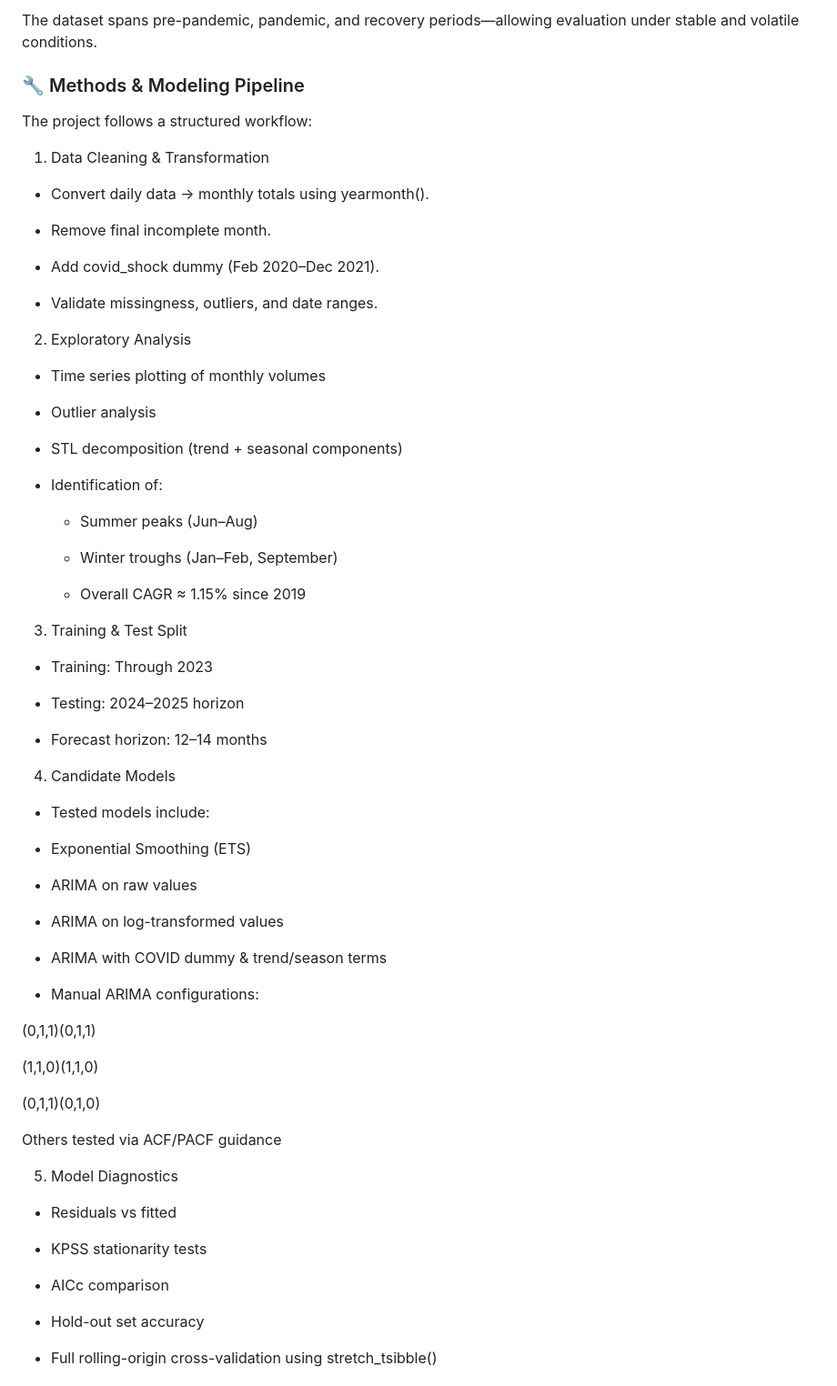
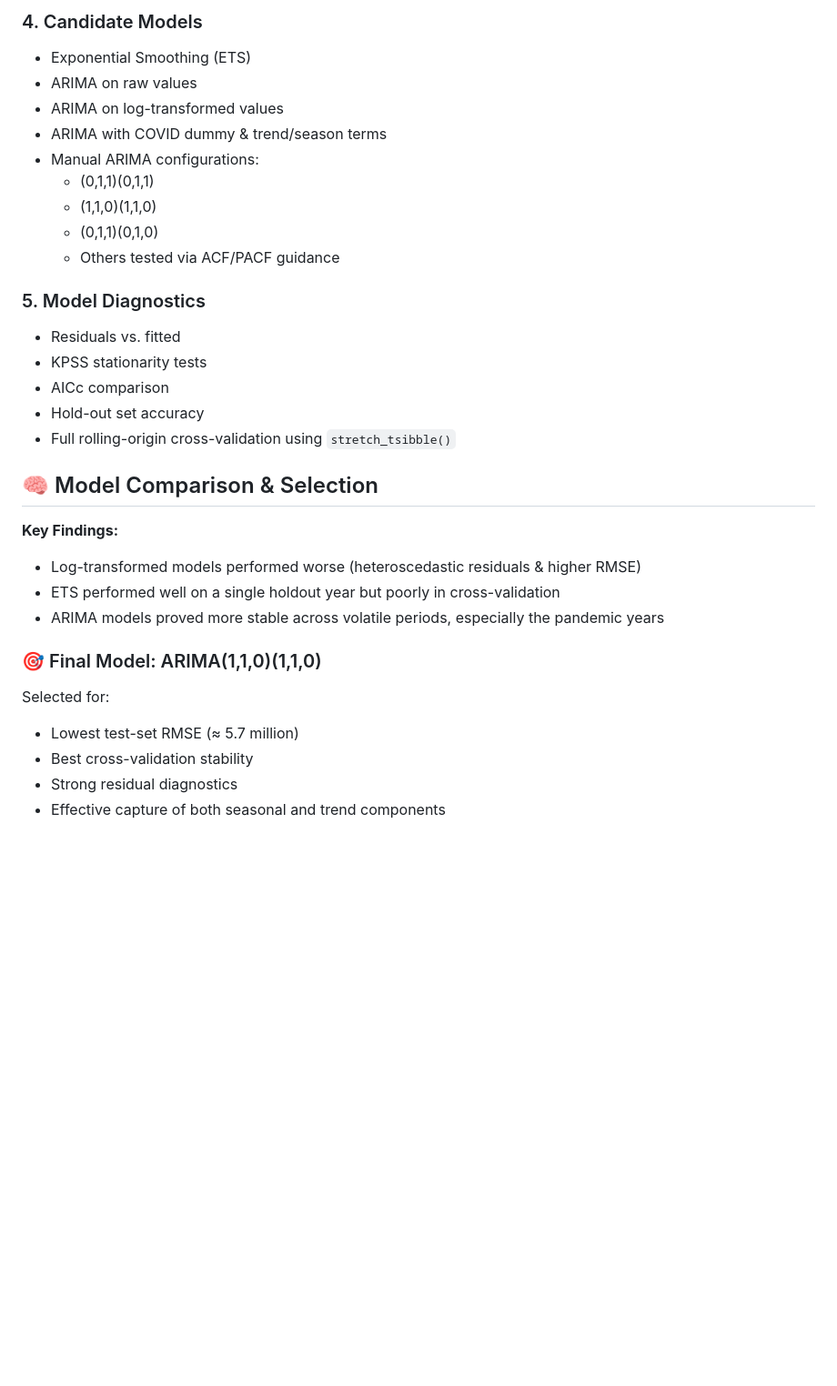
Before and after one commit to jsonavalos/TSA-Analysis, a Markdown page: README.md, the part around one of its changes. Shown at 91% size. Drawn GitHub-style; blank space fills up the shorter version.

```diff
--- a/README.md
+++ b/README.md
@@ -42,75 +60,34 @@ Key columns:
 
-The dataset spans pre-pandemic, pandemic, and recovery periods—allowing evaluation under stable and volatile conditions.
+### 4. Candidate Models
+- Exponential Smoothing (ETS)
+- ARIMA on raw values
+- ARIMA on log-transformed values
+- ARIMA with COVID dummy & trend/season terms
+- Manual ARIMA configurations:
+  - (0,1,1)(0,1,1)
+  - (1,1,0)(1,1,0)
+  - (0,1,1)(0,1,0)
+  - Others tested via ACF/PACF guidance
 
-### 🔧 Methods & Modeling Pipeline
+### 5. Model Diagnostics
+- Residuals vs. fitted
+- KPSS stationarity tests
+- AICc comparison
+- Hold-out set accuracy
+- Full rolling-origin cross-validation using `stretch_tsibble()`
 
-The project follows a structured workflow:
+## 🧠 Model Comparison & Selection
 
-1. Data Cleaning & Transformation
+**Key Findings:**
+- Log-transformed models performed worse (heteroscedastic residuals & higher RMSE)
+- ETS performed well on a single holdout year but poorly in cross-validation
+- ARIMA models proved more stable across volatile periods, especially the pandemic years
 
-* Convert daily data → monthly totals using yearmonth().
+### 🎯 Final Model: ARIMA(1,1,0)(1,1,0)
 
-* Remove final incomplete month.
+Selected for:
+- Lowest test-set RMSE (≈ 5.7 million)
+- Best cross-validation stability
+- Strong residual diagnostics
+- Effective capture of both seasonal and trend components
 
-* Add covid_shock dummy (Feb 2020–Dec 2021).
-
-* Validate missingness, outliers, and date ranges.
-
-2. Exploratory Analysis
-
-* Time series plotting of monthly volumes
-
-* Outlier analysis
-
-* STL decomposition (trend + seasonal components)
-
-* Identification of:
-
-  * Summer peaks (Jun–Aug)
-
-  *  Winter troughs (Jan–Feb, September)
-
-  * Overall CAGR ≈ 1.15% since 2019
-
-3. Training & Test Split
-
-* Training: Through 2023
-
-* Testing: 2024–2025 horizon
-
-* Forecast horizon: 12–14 months
-
-4. Candidate Models
-
-* Tested models include:
-
-* Exponential Smoothing (ETS)
-
-* ARIMA on raw values
-
-* ARIMA on log-transformed values
-
-* ARIMA with COVID dummy & trend/season terms
-
-* Manual ARIMA configurations:
-
-(0,1,1)(0,1,1)
-
-(1,1,0)(1,1,0)
-
-(0,1,1)(0,1,0)
-
-Others tested via ACF/PACF guidance
-
-5. Model Diagnostics
-
-* Residuals vs fitted
-
-* KPSS stationarity tests
-
-* AICc comparison
-
-* Hold-out set accuracy
-
-* Full rolling-origin cross-validation using stretch_tsibble()
-
```
Also changed, not shown: other parts of README.md (+81 -104 lines).
